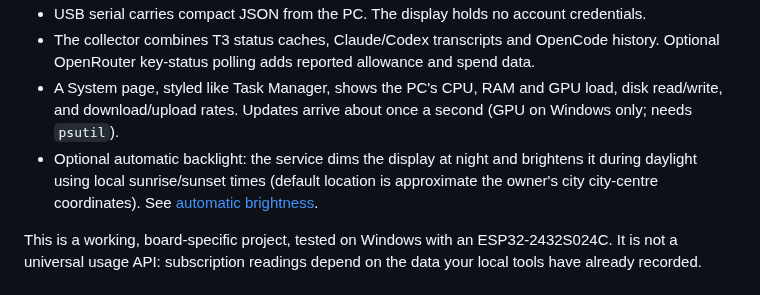
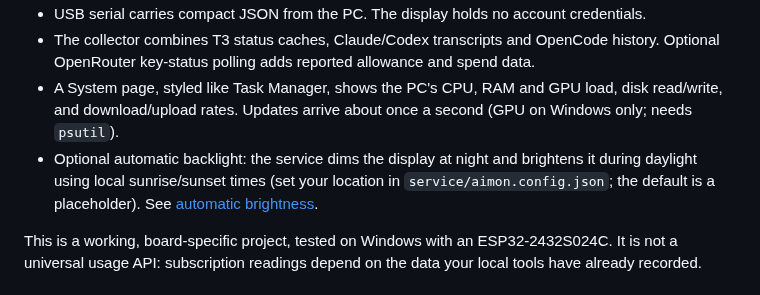
Before and after one commit to zdhoward/AIUsageMonitor, a Markdown page: README.md, the part around the change. GitHub-like rendering.

```diff
--- a/README.md
+++ b/README.md
@@ -17,7 +17,7 @@ Built to sit beneath a monitor and answer a quick question: how much allowance i
 - USB serial carries compact JSON from the PC. The display holds no account credentials.
 - The collector combines T3 status caches, Claude/Codex transcripts and OpenCode history. Optional OpenRouter key-status polling adds reported allowance and spend data.
 - A System page, styled like Task Manager, shows the PC's CPU, RAM and GPU load, disk read/write, and download/upload rates. Updates arrive about once a second (GPU on Windows only; needs `psutil`).
-- Optional automatic backlight: the service dims the display at night and brightens it during daylight using local sunrise/sunset times (default location is approximate the owner's city city-centre coordinates). See [automatic brightness](docs/BRIGHTNESS.md).
+- Optional automatic backlight: the service dims the display at night and brightens it during daylight using local sunrise/sunset times (set your location in `service/aimon.config.json`; the default is a placeholder). See [automatic brightness](docs/BRIGHTNESS.md).
 
 This is a working, board-specific project, tested on Windows with an ESP32-2432S024C. It is not a universal usage API: subscription readings depend on the data your local tools have already recorded.
 
```
Also changed, not shown: docs/BRIGHTNESS.md (+1 -1 lines), docs/SETUP.md (+1 -1 lines).
